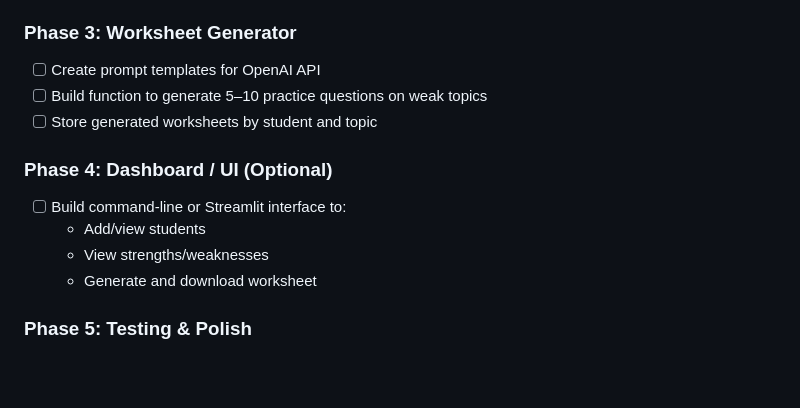
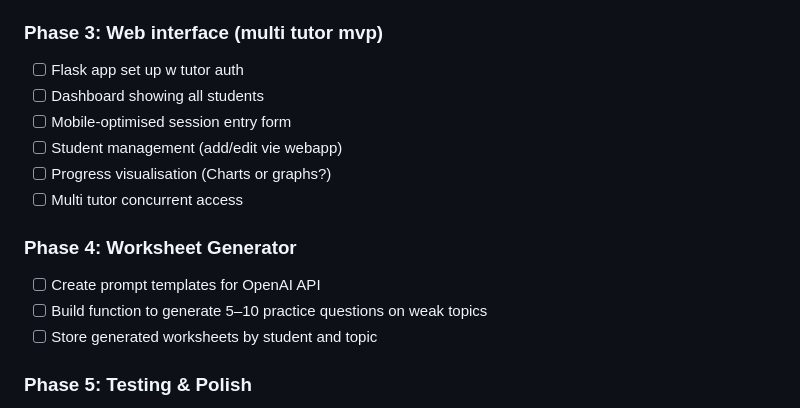
Before and after one commit to jjb023/TutorAI, a Markdown page: README.md, the part around the change. GitHub-like rendering; blank space fills up the shorter version.

Commit message:
Phase 3 roadmap updates

```diff
--- a/README.md
+++ b/README.md
@@ -60,16 +60,18 @@ Many tutors lack a structured system to:
 - [ ] Add multi tutor authentication tables
 - [ ] Enhanced session logging with tutor attribution
 
-### Phase 3: Worksheet Generator
+### Phase 3: Web interface (multi tutor mvp)
+- [ ] Flask app set up w tutor auth
+- [ ] Dashboard showing all students
+- [ ] Mobile-optimised session entry form
+- [ ] Student management (add/edit vie webapp)
+- [ ] Progress visualisation (Charts or graphs?)
+- [ ] Multi tutor concurrent access
+
+### Phase 4: Worksheet Generator
 - [ ] Create prompt templates for OpenAI API
 - [ ] Build function to generate 5–10 practice questions on weak topics
 - [ ] Store generated worksheets by student and topic
-
-### Phase 4: Dashboard / UI (Optional)
-- [ ] Build command-line or Streamlit interface to:
-  - Add/view students
-  - View strengths/weaknesses
-  - Generate and download worksheet
 
 ### Phase 5: Testing & Polish
 - [ ] Test full loop: log → analyse → generate worksheet
```
